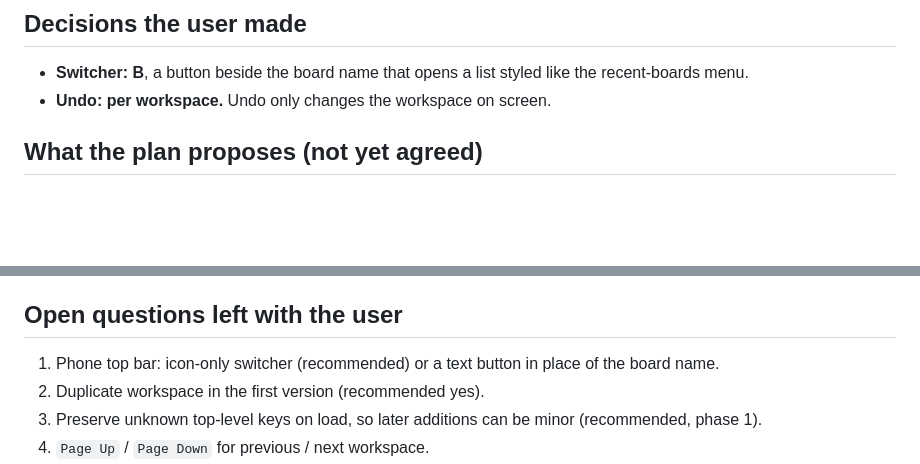
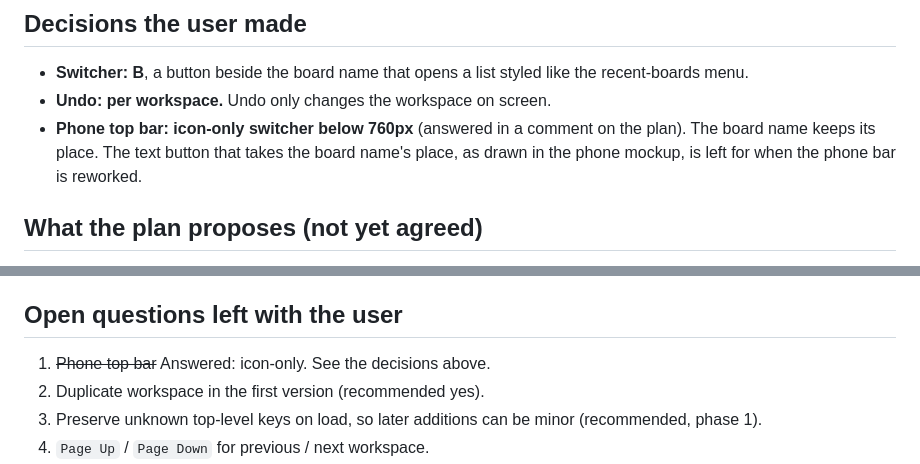
Before and after one commit to digster/mindflow, a Markdown page: memory/2026-11-10.md, 2 parts joined by grey strips. Drawn GitHub-style; blank space fills up the shorter version.

Commit message:
docs: record the phone switcher decision for workspaces
The switcher is an icon-only button below 760px, and the board name
keeps its place. Answered on the plan, so the session notes no longer
list it as an open question.

```diff
--- a/memory/2026-11-10.md
+++ b/memory/2026-11-10.md
@@ -25,6 +25,10 @@ Both are private claude.ai artifacts, so they are not in the repo.
 - **Switcher: B**, a button beside the board name that opens a list styled like
   the recent-boards menu.
 - **Undo: per workspace.** Undo only changes the workspace on screen.
+- **Phone top bar: icon-only switcher below 760px** (answered in a comment on
+  the plan). The board name keeps its place. The text button that takes the
+  board name's place, as drawn in the phone mockup, is left for when the phone
+  bar is reworked.
 
 ## What the plan proposes (not yet agreed)
 
@@ -65,8 +69,7 @@ Both are private claude.ai artifacts, so they are not in the repo.
 
 ## Open questions left with the user
 
-1. Phone top bar: icon-only switcher (recommended) or a text button in place
-   of the board name.
+1. ~~Phone top bar~~ Answered: icon-only. See the decisions above.
 2. Duplicate workspace in the first version (recommended yes).
 3. Preserve unknown top-level keys on load, so later additions can be minor
    (recommended, phase 1).
```
